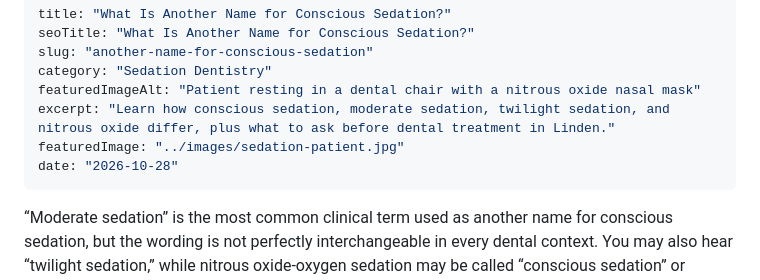
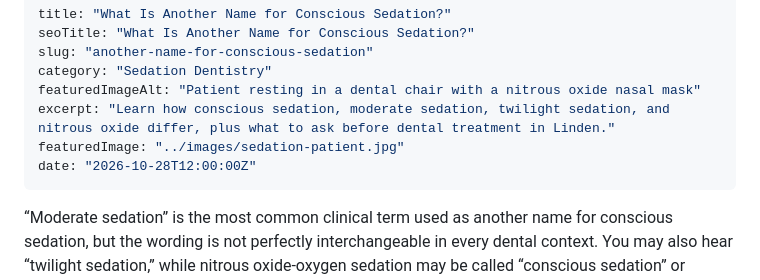
Before and after one commit to ksdental/magicsmilesv2, a Markdown page: content/blog/another-name-for-conscious-sedation.md, the part around the change. Rendered like a GitHub page.

Commit message:
fix: keep October blog dates on publication day across US timezones

```diff
--- a/content/blog/another-name-for-conscious-sedation.md
+++ b/content/blog/another-name-for-conscious-sedation.md
@@ -6,7 +6,7 @@ category: "Sedation Dentistry"
 featuredImageAlt: "Patient resting in a dental chair with a nitrous oxide nasal mask"
 excerpt: "Learn how conscious sedation, moderate sedation, twilight sedation, and nitrous oxide differ, plus what to ask before dental treatment in Linden."
 featuredImage: "../images/sedation-patient.jpg"
-date: "2026-10-28"
+date: "2026-10-28T12:00:00Z"
 ---
 
 “Moderate sedation” is the most common clinical term used as another name for conscious sedation, but the wording is not perfectly interchangeable in every dental context. You may also hear “twilight sedation,” while nitrous oxide-oxygen sedation may be called “conscious sedation” or “relative analgesia.” The safest approach is to ask what level of sedation is intended and how it will be delivered.
```
Also changed, not shown: content/blog/parenteral-conscious-sedation-dentistry.md (+1 -1 lines).
